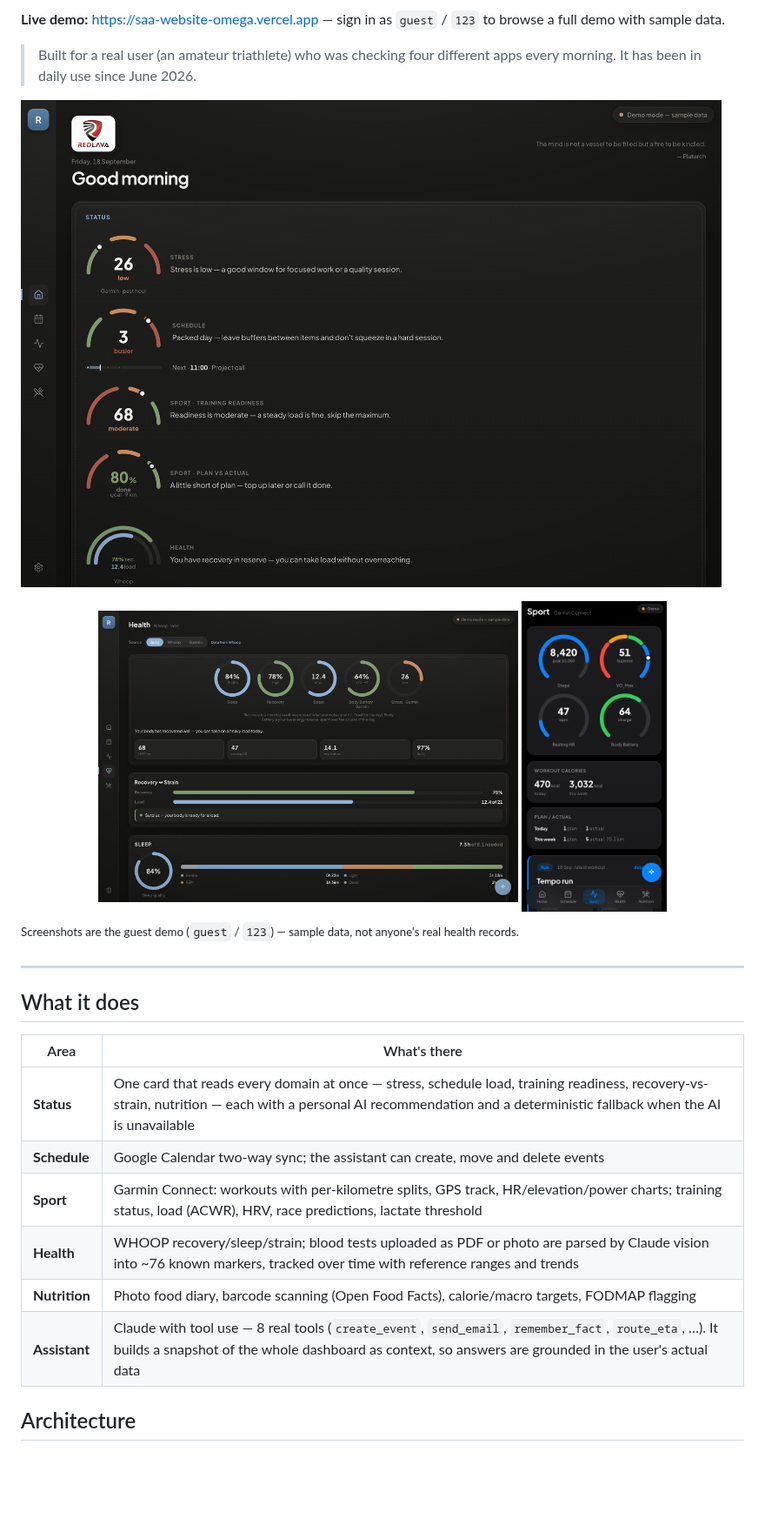
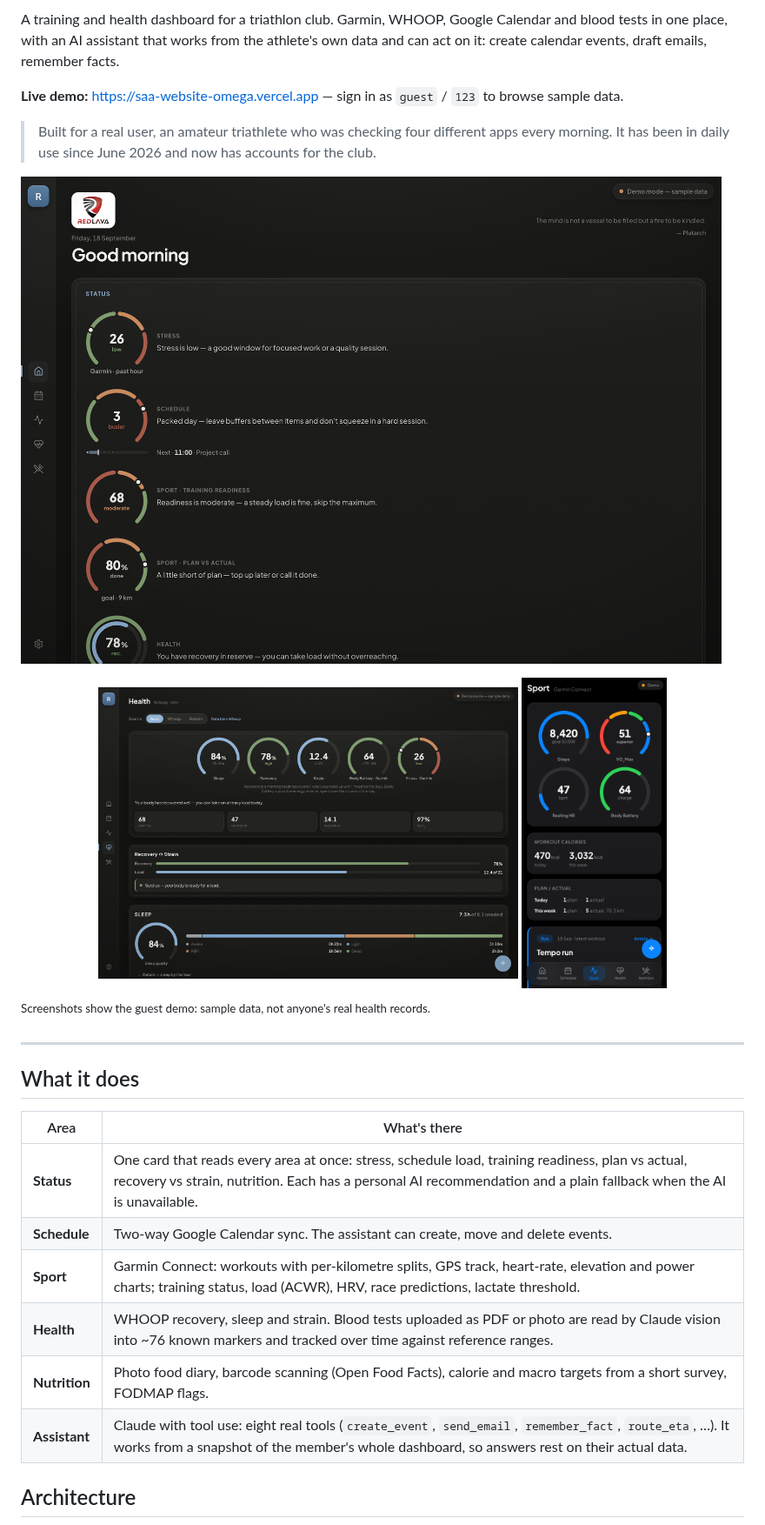
Before and after one commit to Samitovamir/RedLava, a Markdown page: README.md, the part around one of its changes. Shown at 87% size. GitHub-like rendering; pictures changed too: docs/health.png, docs/home.png, docs/sport-mobile.png; blank space fills up the shorter version.

```diff
--- a/README.md
+++ b/README.md
@@ -4,8 +6,14 @@ A personal training and health dashboard for endurance athletes. Training data f
 
-**Live demo:** https://saa-website-omega.vercel.app — sign in as `guest` / `123` to browse a full demo with sample data.
+A training and health dashboard for a triathlon club. Garmin, WHOOP, Google Calendar and
+blood tests in one place, with an AI assistant that works from the athlete's own data and can
+act on it: create calendar events, draft emails, remember facts.
 
-> Built for a real user (an amateur triathlete) who was checking four different apps every morning. It has been in daily use since June 2026.
+**Live demo:** https://saa-website-omega.vercel.app — sign in as `guest` / `123` to browse
+sample data.
 
-![Home — the Status card reads every domain at once](docs/home.png)
+> Built for a real user, an amateur triathlete who was checking four different apps every
+> morning. It has been in daily use since June 2026 and now has accounts for the club.
+
+![Home — the Status card reads every area at once](docs/home.png)
 
 <p align="center">
@@ -13,7 +21,7 @@ A personal training and health dashboard for endurance athletes. Training data f
   <img src="docs/sport-mobile.png" width="20%" alt="Sport on a phone" />
 </p>
 
-<sup>Screenshots are the guest demo (`guest` / `123`) — sample data, not anyone's real health records.</sup>
+<sup>Screenshots show the guest demo: sample data, not anyone's real health records.</sup>
 
 ---
 
@@ -21,12 +29,12 @@ A personal training and health dashboard for endurance athletes. Training data f
 
 | Area | What's there |
 |---|---|
-| **Status** | One card that reads every domain at once — stress, schedule load, training readiness, recovery-vs-strain, nutrition — each with a personal AI recommendation and a deterministic fallback when the AI is unavailable |
-| **Schedule** | Google Calendar two-way sync; the assistant can create, move and delete events |
-| **Sport** | Garmin Connect: workouts with per-kilometre splits, GPS track, HR/elevation/power charts; training status, load (ACWR), HRV, race predictions, lactate threshold |
-| **Health** | WHOOP recovery/sleep/strain; blood tests uploaded as PDF or photo are parsed by Claude vision into ~76 known markers, tracked over time with reference ranges and trends |
-| **Nutrition** | Photo food diary, barcode scanning (Open Food Facts), calorie/macro targets, FODMAP flagging |
-| **Assistant** | Claude with tool use — 8 real tools (`create_event`, `send_email`, `remember_fact`, `route_eta`, …). It builds a snapshot of the whole dashboard as context, so answers are grounded in the user's actual data |
+| **Status** | One card that reads every area at once: stress, schedule load, training readiness, plan vs actual, recovery vs strain, nutrition. Each has a personal AI recommendation and a plain fallback when the AI is unavailable. |
+| **Schedule** | Two-way Google Calendar sync. The assistant can create, move and delete events. |
+| **Sport** | Garmin Connect: workouts with per-kilometre splits, GPS track, heart-rate, elevation and power charts; training status, load (ACWR), HRV, race predictions, lactate threshold. |
+| **Health** | WHOOP recovery, sleep and strain. Blood tests uploaded as PDF or photo are read by Claude vision into ~76 known markers and tracked over time against reference ranges. |
+| **Nutrition** | Photo food diary, barcode scanning (Open Food Facts), calorie and macro targets from a short survey, FODMAP flags. |
+| **Assistant** | Claude with tool use: eight real tools (`create_event`, `send_email`, `remember_fact`, `route_eta`, …). It works from a snapshot of the member's whole dashboard, so answers rest on their actual data. |
 
 ## Architecture
 
```
Also changed, not shown: other parts of README.md (+76 -28 lines), SECURITY.md (+103 -70 lines), 1 other file.
